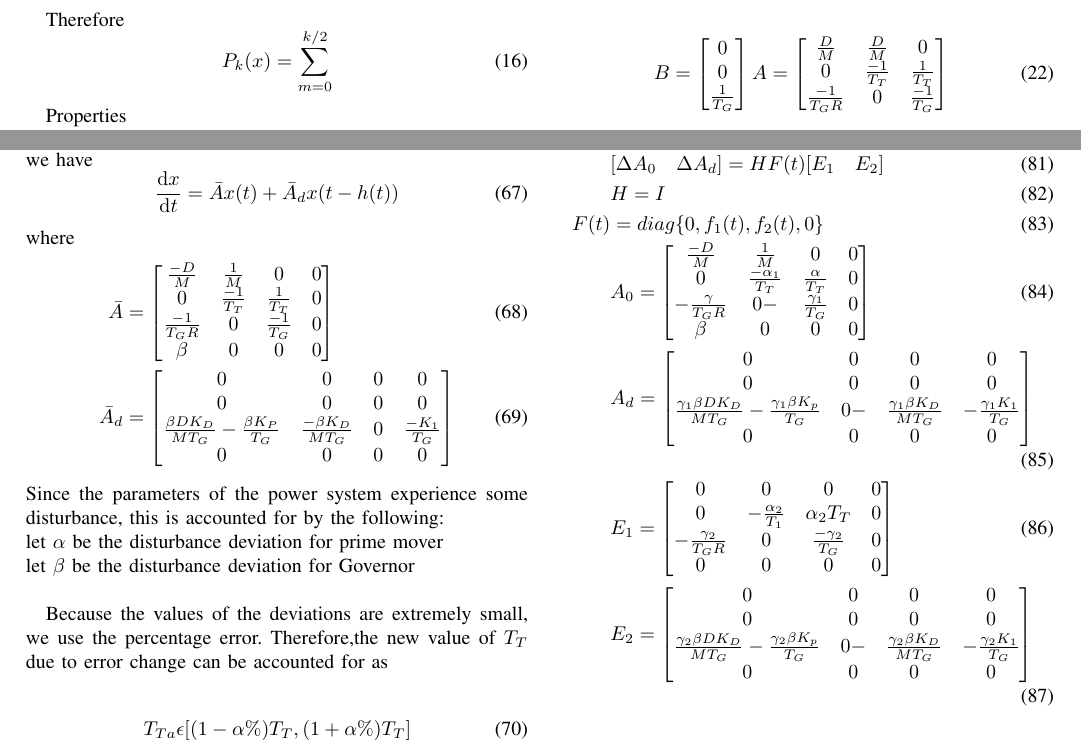
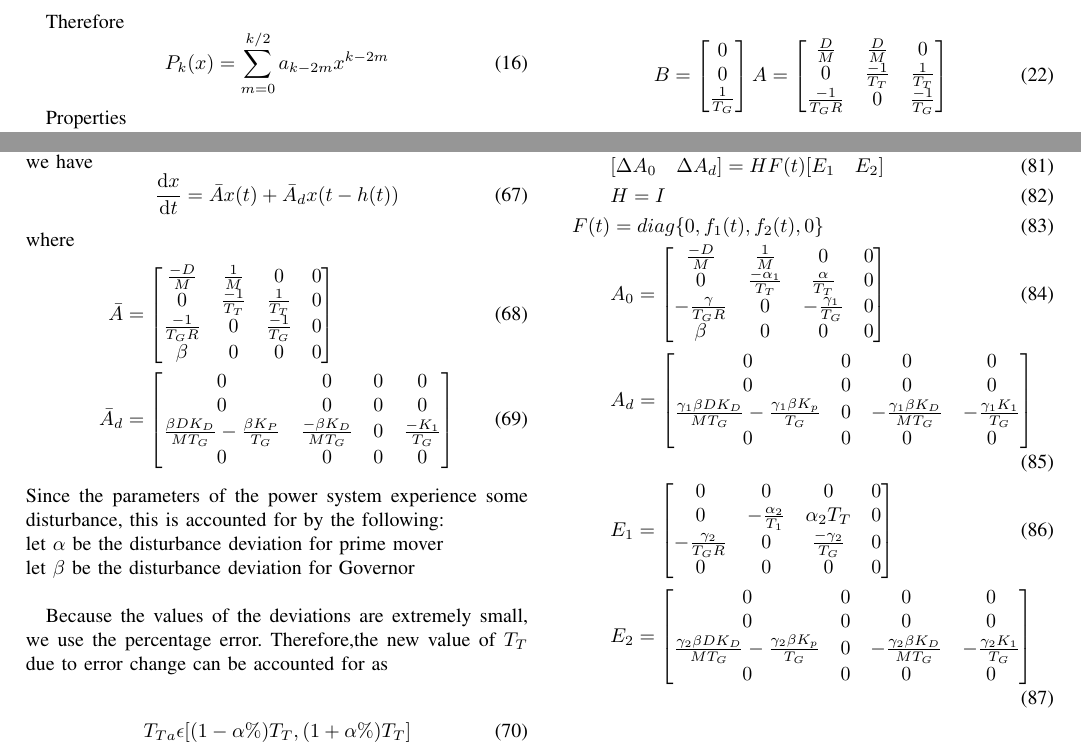
Before and after one commit to Controls-Modelling/Controls, a LaTeX paper (Controls-master/outline1.tex): two parts of pages 2 and 4 of 8, joined at a grey line, cut so that both start at the same text. Compiled offline with pdfLaTeX; a missing font is replaced by an installed copy or a similar font; a LaTeX package or settings file that is missing is left out.

Commit message:
Updated with no errors

```diff
--- a/Controls-master/outline1.tex
+++ b/Controls-master/outline1.tex
@@ -118,7 +118,7 @@ a_{k-4} = \frac{(-1)^2(2k-4)!}{2(2^k)(k-2)!(k-4)!}
 
     Therefore
     \begin{equation}
-    P_k(x) = \sum_{m=0}^{k/2}
+      P_k(x) = \sum_{m=0}^{k/2} a_{k-2m}x^{k-2m}
   \end{equation}
 
    Properties \\
@@ -437,14 +437,14 @@ Since the parameters of the power system experience some disturbance, this is ac
    \begin{bmatrix}
      \frac{-D}{M} &\frac{1}{M} &0 &0 \\
      0 &\frac{-\alpha _1}{T_T} &\frac{\alpha}{T_T} &0 \\
-     -\frac{\gamma}{T_GR} &0 -&\frac{\gamma _1}{T_G} &0 \\
+     -\frac{\gamma}{T_GR} &0 &-\frac{\gamma _1}{T_G} &0 \\
      \beta& 0 & 0 & 0
    \end{bmatrix} \\
    &A_d =
    \begin{bmatrix}
      0&0&0 &0 \\
      0 &0&0&0 \\
-     \frac{\gamma _1 \beta D K_D}{MT_G} - \frac{\gamma _1\beta K_p}{T_G}&0 -&\frac{\gamma _1\beta K_D}{MT_G} &-\frac{\gamma _1 K_1}{T_G} \\
+     \frac{\gamma _1 \beta D K_D}{MT_G} - \frac{\gamma _1\beta K_p}{T_G}&0  &-\frac{\gamma _1\beta K_D}{MT_G} &-\frac{\gamma _1 K_1}{T_G} \\
      0& 0 & 0 & 0
    \end{bmatrix} \\
    &E_1=
```
Also changed, not shown: Controls-master/outline1.tex (10 more changed lines).
